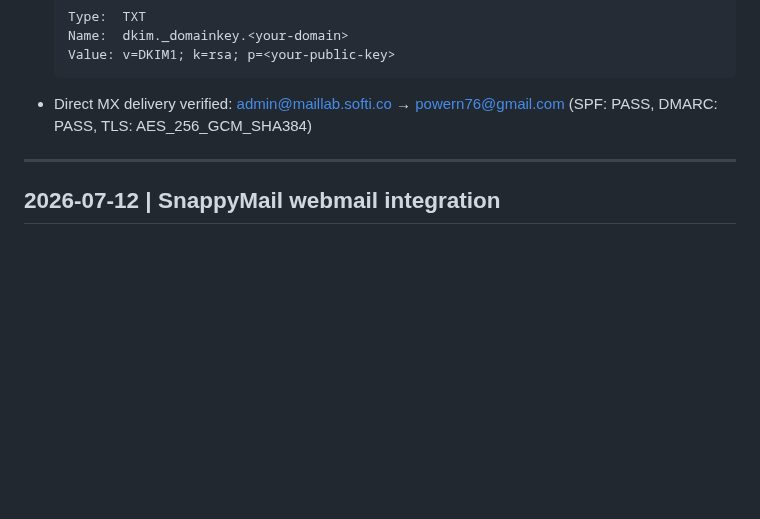
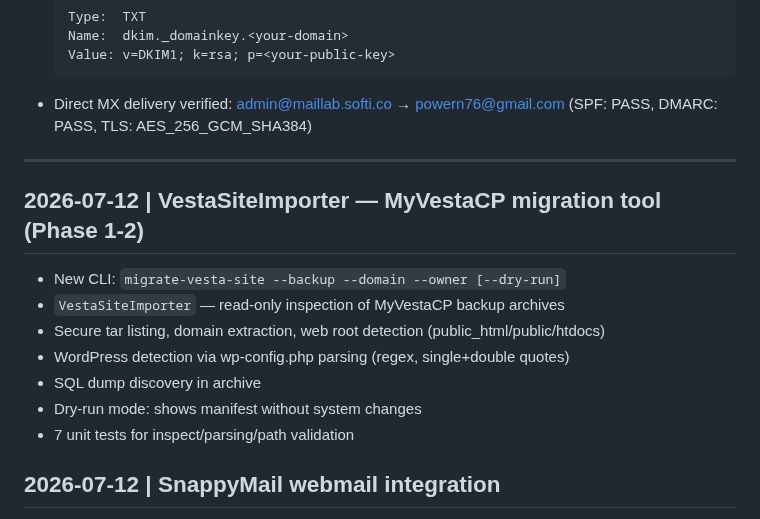
Before and after one commit to powern/containercp, a Markdown page: CHANGELOG.md, the part around the change. Drawn GitHub-style; blank space fills up the shorter version.

Commit message:
docs: update CHANGELOG with VestaSiteImporter migration tool

```diff
--- a/CHANGELOG.md
+++ b/CHANGELOG.md
@@ -107,6 +107,16 @@ See `docs/changelog/early-development.md` for detailed entries.
 
 ---
 
+## 2026-07-12 | VestaSiteImporter — MyVestaCP migration tool (Phase 1-2)
+
+- New CLI: `migrate-vesta-site --backup --domain --owner [--dry-run]`
+- `VestaSiteImporter` — read-only inspection of MyVestaCP backup archives
+- Secure tar listing, domain extraction, web root detection (public_html/public/htdocs)
+- WordPress detection via wp-config.php parsing (regex, single+double quotes)
+- SQL dump discovery in archive
+- Dry-run mode: shows manifest without system changes
+- 7 unit tests for inspect/parsing/path validation
+
 ## 2026-07-12 | SnappyMail webmail integration
 
 - New container: `containercp-mail-snappymail` (alpine + nginx + php84)
```
